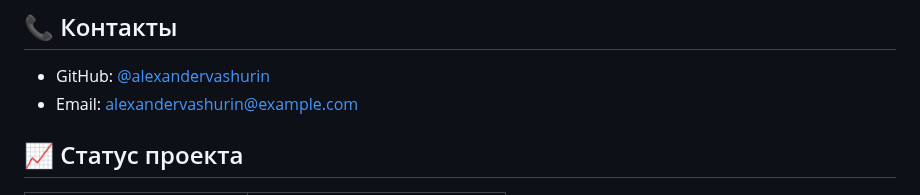
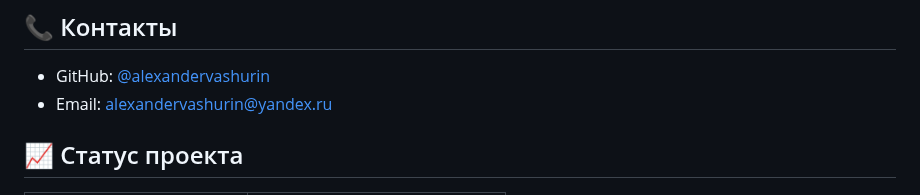
Before and after one commit to alexandervashurin/my-ring-app, a Markdown page: README.md, the part around the change. Drawn GitHub-style.

```diff
--- a/README.md
+++ b/README.md
@@ -828,7 +828,7 @@ sudo systemctl restart my-ring-app
 ## 📞 Контакты
 
 - GitHub: [@alexandervashurin](https://github.com/alexandervashurin)
-- Email: [alexandervashurin@example.com](mailto:alexandervashurin@example.com)
+- Email: [alexandervashurin@yandex.ru](mailto:alexandervashurin@yandex.ru)
 
 ## 📈 Статус проекта
 
```
